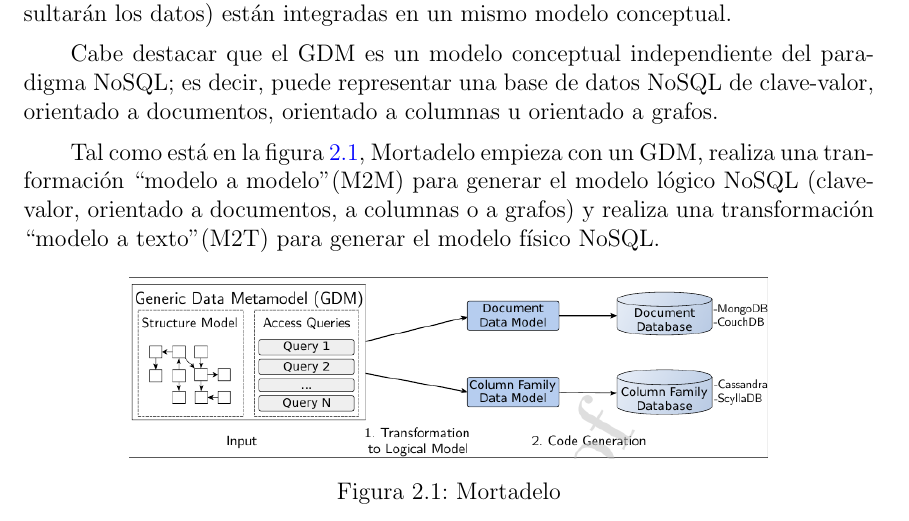
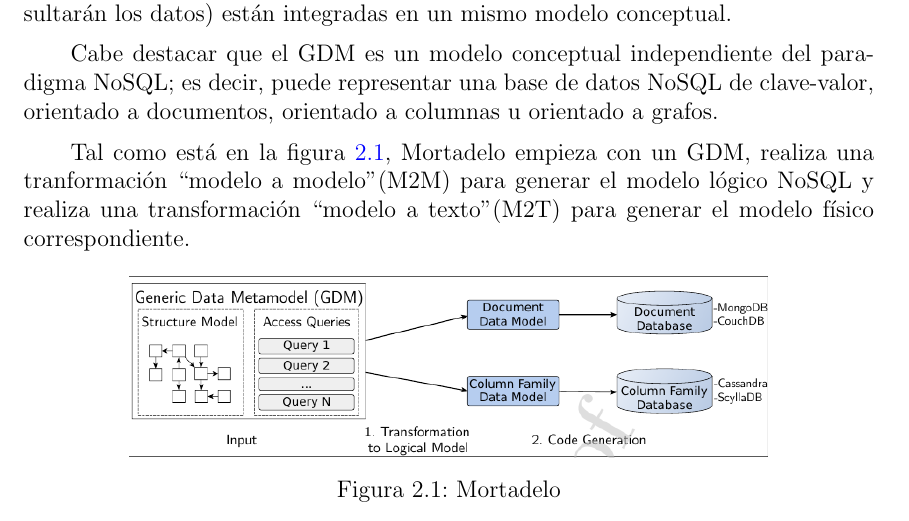
Before and after one commit to martinez-acosta/DOCS-TT-2019-B052, a LaTeX document (2019-B052.tex, which reads estadoArte/modelos/mortadelo.tex): part of page 18 of 78, cut so that both start at the same text. Compiled offline with pdfLaTeX.

Commit message:
avances estado del arte, mortadelo

```diff
--- a/estadoArte/modelos/mortadelo.tex
+++ b/estadoArte/modelos/mortadelo.tex
@@ -14,7 +14,7 @@ Lo anterior implica usar dos modelos diferentes pero interrelacionados que añad
 Cabe destacar que el GDM es un modelo conceptual independiente del paradigma NoSQL; es decir, puede representar una base de datos NoSQL de clave-valor, orientado a documentos, orientado a columnas u orientado a grafos.
 
 
-Tal como está en la figura~\ref{img:mortadelo-process}, Mortadelo empieza con un GDM, realiza una tranformación ``modelo a modelo" (M2M) para generar el modelo lógico NoSQL (clave-valor, orientado a documentos, a columnas o a grafos) y realiza una transformación ``modelo a texto" (M2T) para generar el modelo físico NoSQL.
+Tal como está en la figura~\ref{img:mortadelo-process}, Mortadelo empieza con un GDM, realiza una tranformación ``modelo a modelo" (M2M) para generar el modelo lógico NoSQL y realiza una transformación ``modelo a texto" (M2T) para generar el modelo físico correspondiente.
 
 
 \begin{figure}[h!t]
```
Also changed, not shown: 2019-B052.pdf.
